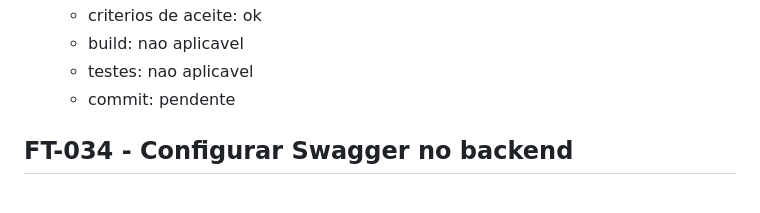
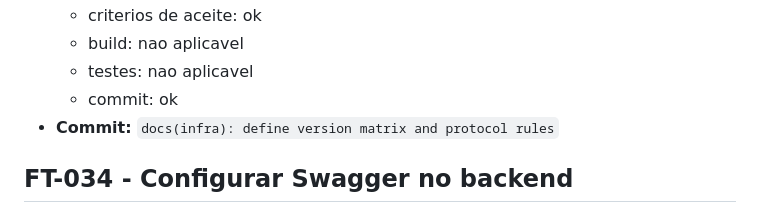
Before and after one commit to devricardo90/App-Food-Truck, a Markdown page: backlog.md, the part around the change. GitHub-like rendering.

Commit message:
docs(project): update backlog for FT-033

```diff
--- a/backlog.md
+++ b/backlog.md
@@ -566,7 +566,8 @@ Quando houver multiplas tasks `READY`, priorizar por:
   - criterios de aceite: ok
   - build: nao aplicavel
   - testes: nao aplicavel
-  - commit: pendente
+  - commit: ok
+- **Commit:** `docs(infra): define version matrix and protocol rules`
 
 ## FT-034 - Configurar Swagger no backend
 
```
